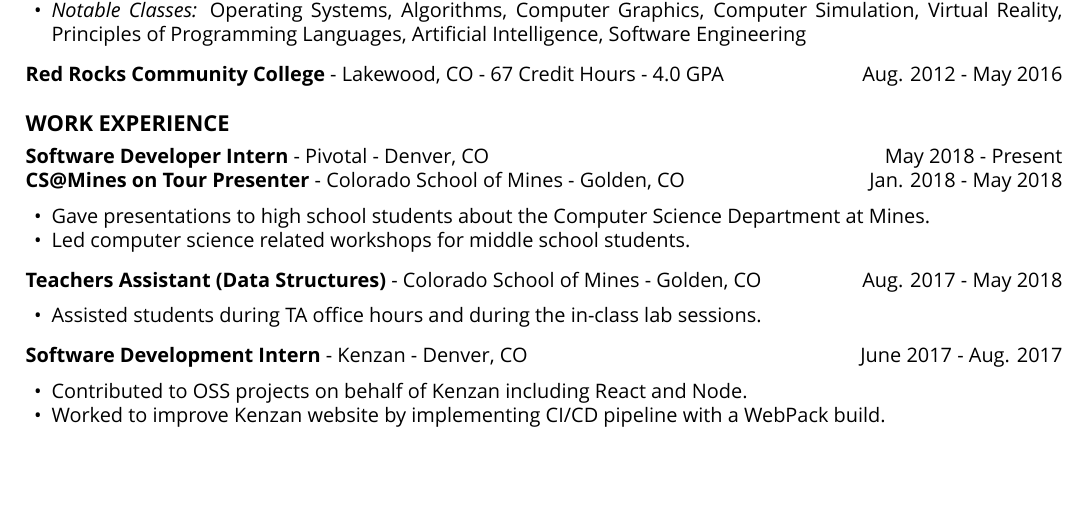
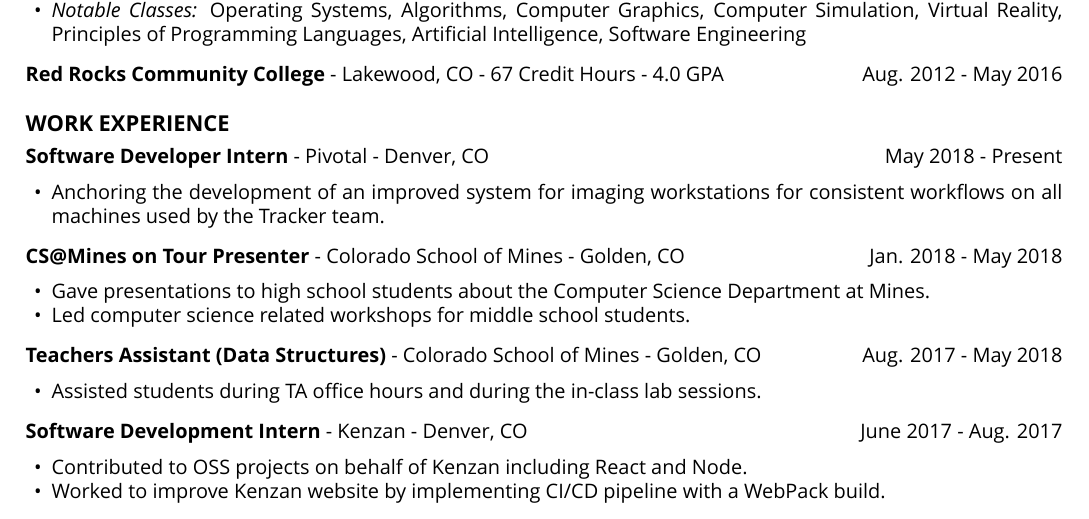
Before and after one commit to sumnerevans/resume, a LaTeX CV (resume.tex): part of page 1 of 2, cut so that both start at the same text, the shorter picture padded with empty space. Compiled offline with XeLaTeX.

Commit message:
Add description of Pivotal work

```diff
--- a/resume.tex
+++ b/resume.tex
@@ -74,9 +74,11 @@
 \section*{Work Experience}
 \textbf{Software Developer Intern} - Pivotal - Denver, CO
 \hfill May 2018 - Present
-% \begin{itemize}
-%     \item Lead computer science related workshops for middle school students.
-% \end{itemize}
+\begin{itemize}
+    \item Anchoring the development of an improved system for imaging
+        workstations for consistent workflows on all machines used by the
+        Tracker team.
+\end{itemize}
 
 \vspace{2pt}
 \textbf{CS@Mines on Tour Presenter} - Colorado School of Mines -
```
Also changed, not shown: resume.pdf, resume.tex (4 more changed lines).
